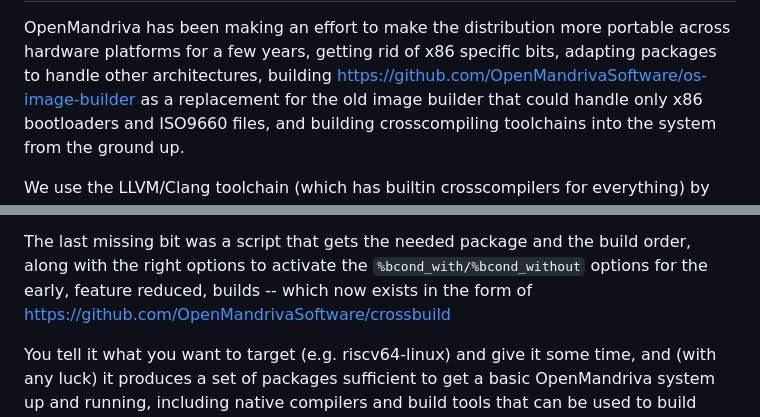
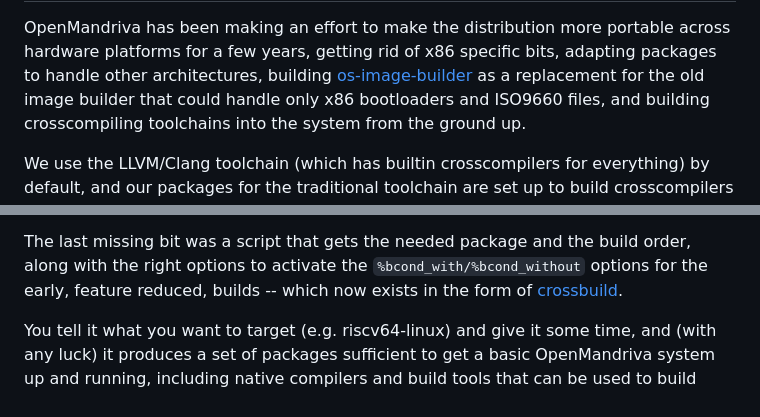
Before and after one commit to OpenMandrivaSoftware/articles-and-presentations, a Markdown page: 2023-11-Bootstrapping-RISCV-with-Aarch64/Bootstrapping-RISCV-with-Aarch64.md, 2 parts joined by grey strips. Drawn GitHub-style.

```diff
--- a/2023-11-Bootstrapping-RISCV-with-Aarch64/Bootstrapping-RISCV-with-Aarch64.md
+++ b/2023-11-Bootstrapping-RISCV-with-Aarch64/Bootstrapping-RISCV-with-Aarch64.md
@@ -16,7 +16,7 @@ How it works
 
 OpenMandriva has been making an effort to make the distribution more portable across hardware
 platforms for a few years, getting rid of x86 specific bits, adapting packages to handle other
-architectures, building https://github.com/OpenMandrivaSoftware/os-image-builder as a replacement
+architectures, building [os-image-builder](https://github.com/OpenMandrivaSoftware/os-image-builder) as a replacement
 for the old image builder that could handle only x86 bootloaders and ISO9660 files, and building
 crosscompiling toolchains into the system from the ground up.
 
@@ -50,8 +50,7 @@ without having to maintain several copies of the package.
 
 The last missing bit was a script that gets the needed package and the build order, along with
 the right options to activate the `%bcond_with/%bcond_without` options for the early, feature
-reduced, builds -- which now exists in the form of
-https://github.com/OpenMandrivaSoftware/crossbuild
+reduced, builds -- which now exists in the form of [crossbuild](https://github.com/OpenMandrivaSoftware/crossbuild).
 
 You tell it what you want to target (e.g. riscv64-linux) and give it some time, and (with any
 luck) it produces a set of packages sufficient to get a basic OpenMandriva system up and
```
